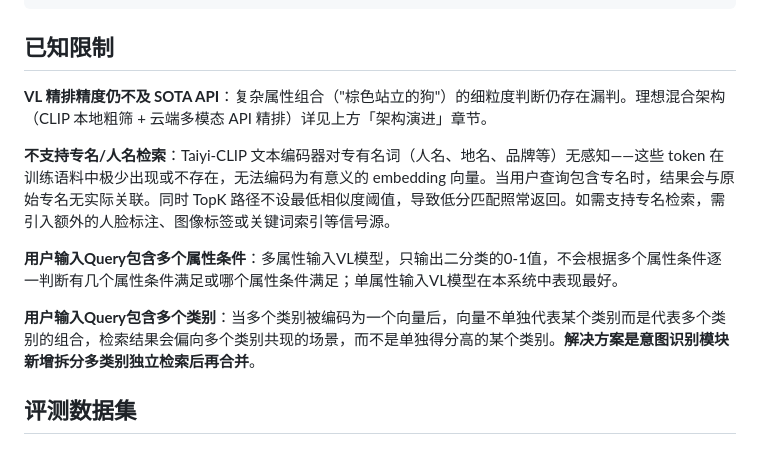
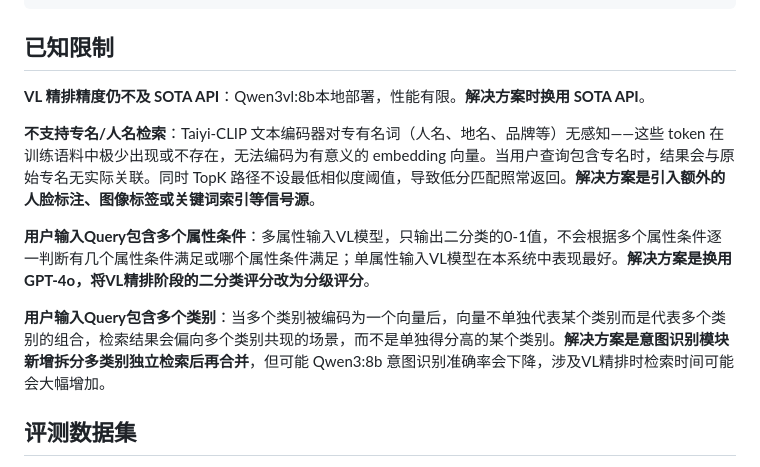
Before and after one commit to 214404225-spec/Multi-modal-Image-Retrieval-System, a Markdown page: README.md, the part around the change. GitHub-like rendering.

````diff
--- a/README.md
+++ b/README.md
@@ -278,14 +278,13 @@ Pipeline 新增 `chat_structured()` 方法（`chat()` 保持不变），支持 `
 ```
 
 ## 已知限制
+**VL 精排精度仍不及 SOTA API**：Qwen3vl:8b本地部署，性能有限。**解决方案时换用 SOTA API**。
 
-**VL 精排精度仍不及 SOTA API**：复杂属性组合（"棕色站立的狗"）的细粒度判断仍存在漏判。理想混合架构（CLIP 本地粗筛 + 云端多模态 API 精排）详见上方「架构演进」章节。
+**不支持专名/人名检索**：Taiyi-CLIP 文本编码器对专有名词（人名、地名、品牌等）无感知——这些 token 在训练语料中极少出现或不存在，无法编码为有意义的 embedding 向量。当用户查询包含专名时，结果会与原始专名无实际关联。同时 TopK 路径不设最低相似度阈值，导致低分匹配照常返回。**解决方案是引入额外的人脸标注、图像标签或关键词索引等信号源**。
 
-**不支持专名/人名检索**：Taiyi-CLIP 文本编码器对专有名词（人名、地名、品牌等）无感知——这些 token 在训练语料中极少出现或不存在，无法编码为有意义的 embedding 向量。当用户查询包含专名时，结果会与原始专名无实际关联。同时 TopK 路径不设最低相似度阈值，导致低分匹配照常返回。如需支持专名检索，需引入额外的人脸标注、图像标签或关键词索引等信号源。
+**用户输入Query包含多个属性条件**：多属性输入VL模型，只输出二分类的0-1值，不会根据多个属性条件逐一判断有几个属性条件满足或哪个属性条件满足；单属性输入VL模型在本系统中表现最好。**解决方案是换用GPT-4o，将VL精排阶段的二分类评分改为分级评分**。
 
-**用户输入Query包含多个属性条件**：多属性输入VL模型，只输出二分类的0-1值，不会根据多个属性条件逐一判断有几个属性条件满足或哪个属性条件满足；单属性输入VL模型在本系统中表现最好。
-
-**用户输入Query包含多个类别**：当多个类别被编码为一个向量后，向量不单独代表某个类别而是代表多个类别的组合，检索结果会偏向多个类别共现的场景，而不是单独得分高的某个类别。**解决方案是意图识别模块新增拆分多类别独立检索后再合并**。
+**用户输入Query包含多个类别**：当多个类别被编码为一个向量后，向量不单独代表某个类别而是代表多个类别的组合，检索结果会偏向多个类别共现的场景，而不是单独得分高的某个类别。**解决方案是意图识别模块新增拆分多类别独立检索后再合并**，但可能 Qwen3:8b 意图识别准确率会下降，涉及VL精排时检索时间可能会大幅增加。
 
 ## 评测数据集
 
````
Also changed, not shown: CLAUDE.md (+0 -16 lines), docs/multi-category-retrieval-evaluation.md (added, +365 -0 lines).
